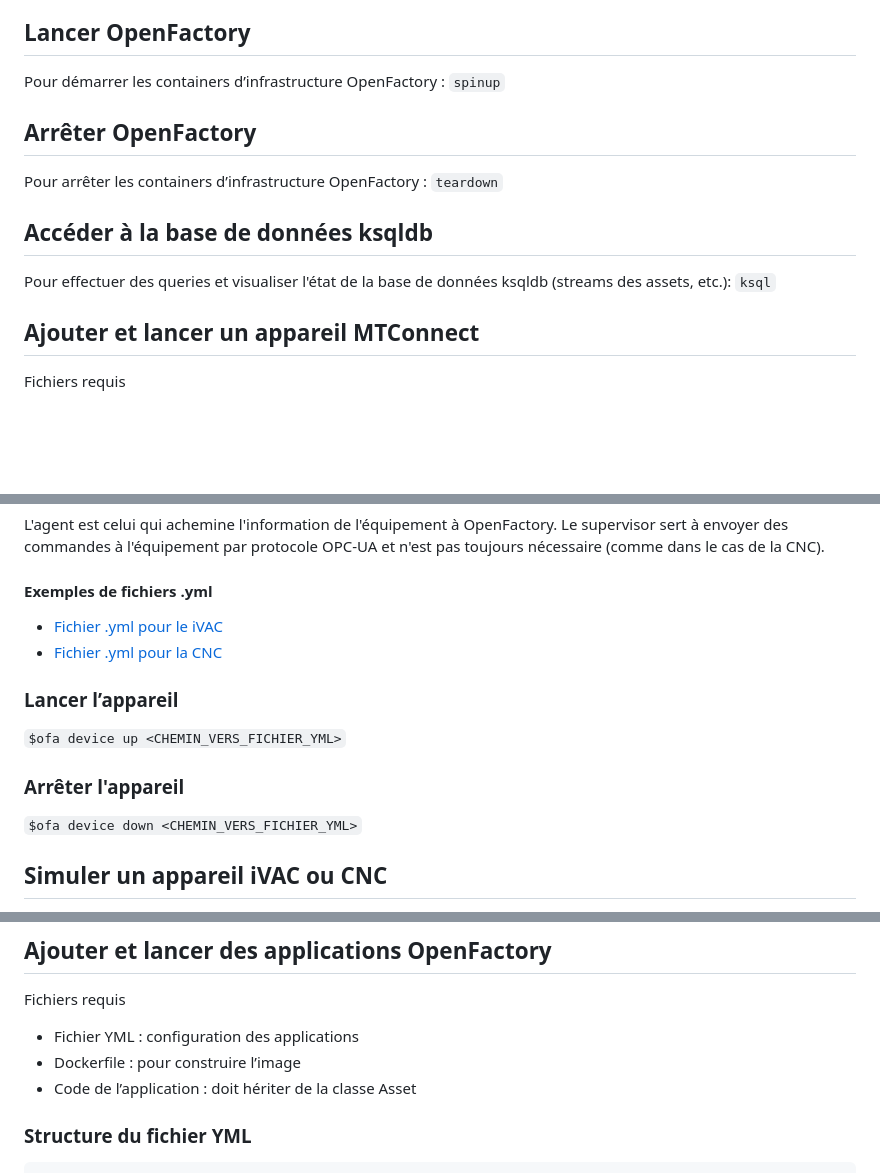
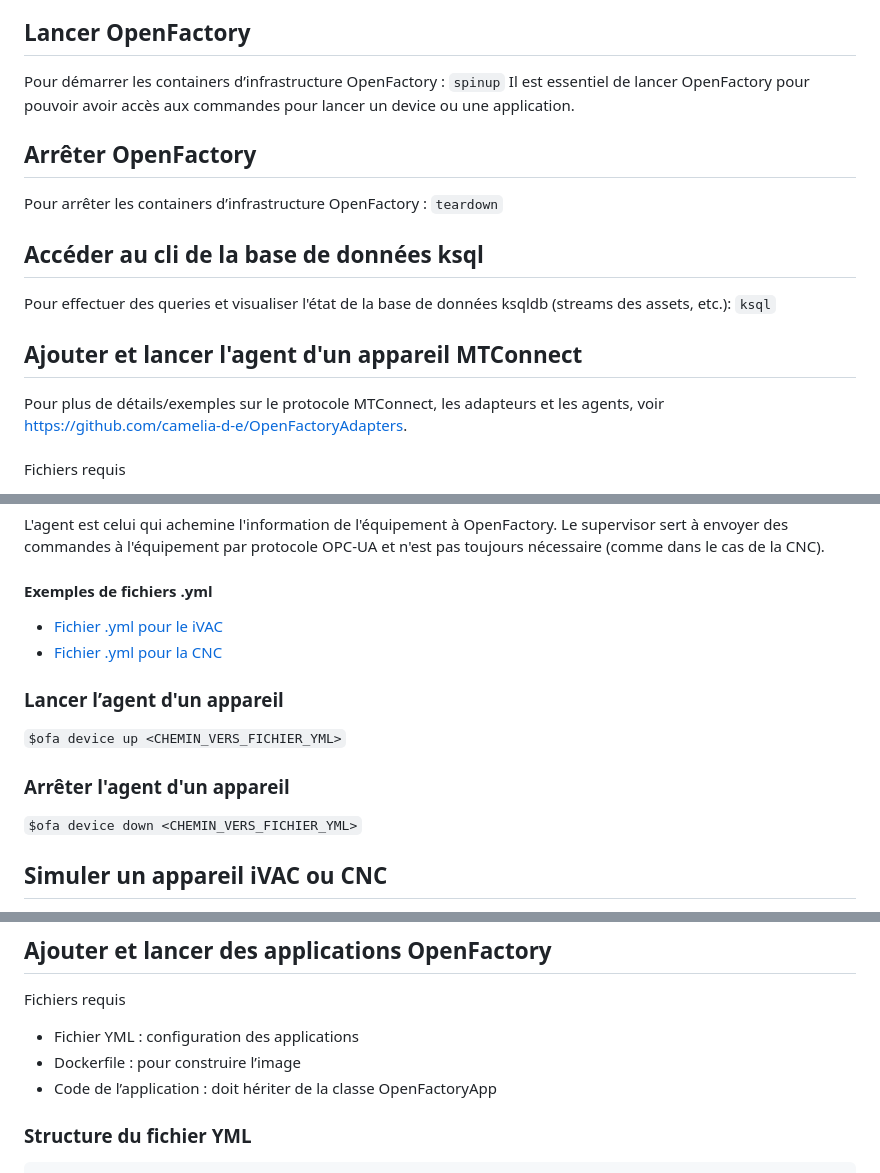
Before and after one commit to camelia-d-e/openfactory-sdk, a Markdown page: README.md, 3 parts joined by grey strips. GitHub-like rendering; blank space fills up the shorter version.

````diff
--- a/README.md
+++ b/README.md
@@ -29,16 +29,18 @@ Une notification **« Reopen in container »** devrait apparaître. Cliquer dess
 ## Lancer OpenFactory
 Pour démarrer les containers d’infrastructure OpenFactory :
 `spinup`
+Il est essentiel de lancer OpenFactory pour pouvoir avoir accès aux commandes pour lancer un device ou une application.
 
 ## Arrêter OpenFactory
 Pour arrêter les containers d’infrastructure OpenFactory :
 `teardown`
 
-## Accéder à la base de données ksqldb
+## Accéder au cli de la base de données ksql
 Pour effectuer des queries et visualiser l'état de la base de données ksqldb (streams des assets, etc.):
 `ksql`
 
-## Ajouter et lancer un appareil MTConnect
+## Ajouter et lancer l'agent d'un appareil MTConnect
+Pour plus de détails/exemples sur le protocole MTConnect, les adapteurs et les agents, voir https://github.com/camelia-d-e/OpenFactoryAdapters. <br><br>
 Fichiers requis
 - Fichier XML : structure de l’appareil (conforme à MTConnect Standard)
 - Fichier YML : configuration OpenFactory de l’appareil
@@ -80,9 +82,9 @@ L'agent est celui qui achemine l'information de l'équipement à OpenFactory. Le
 
 
-### Lancer l’appareil
+### Lancer l’agent d'un appareil
 `$ofa device up <CHEMIN_VERS_FICHIER_YML>`
 
-### Arrêter l'appareil
+### Arrêter l'agent d'un appareil
 `$ofa device down <CHEMIN_VERS_FICHIER_YML>`
 
 ## Simuler un appareil iVAC ou CNC
@@ -97,7 +99,8 @@ Il faut s'assurer que l’adresse IP utilisée dans le fichier de configuration
 Fichiers requis
 - Fichier YML : configuration des applications
 - Dockerfile : pour construire l’image
-- Code de l’application : doit hériter de la classe Asset
+- Code de l’application : doit hériter de la classe OpenFactoryApp
+
 ### Structure du fichier YML
 ```
 apps:
````
Also changed, not shown: other parts of README.md (+3 -2 lines).
